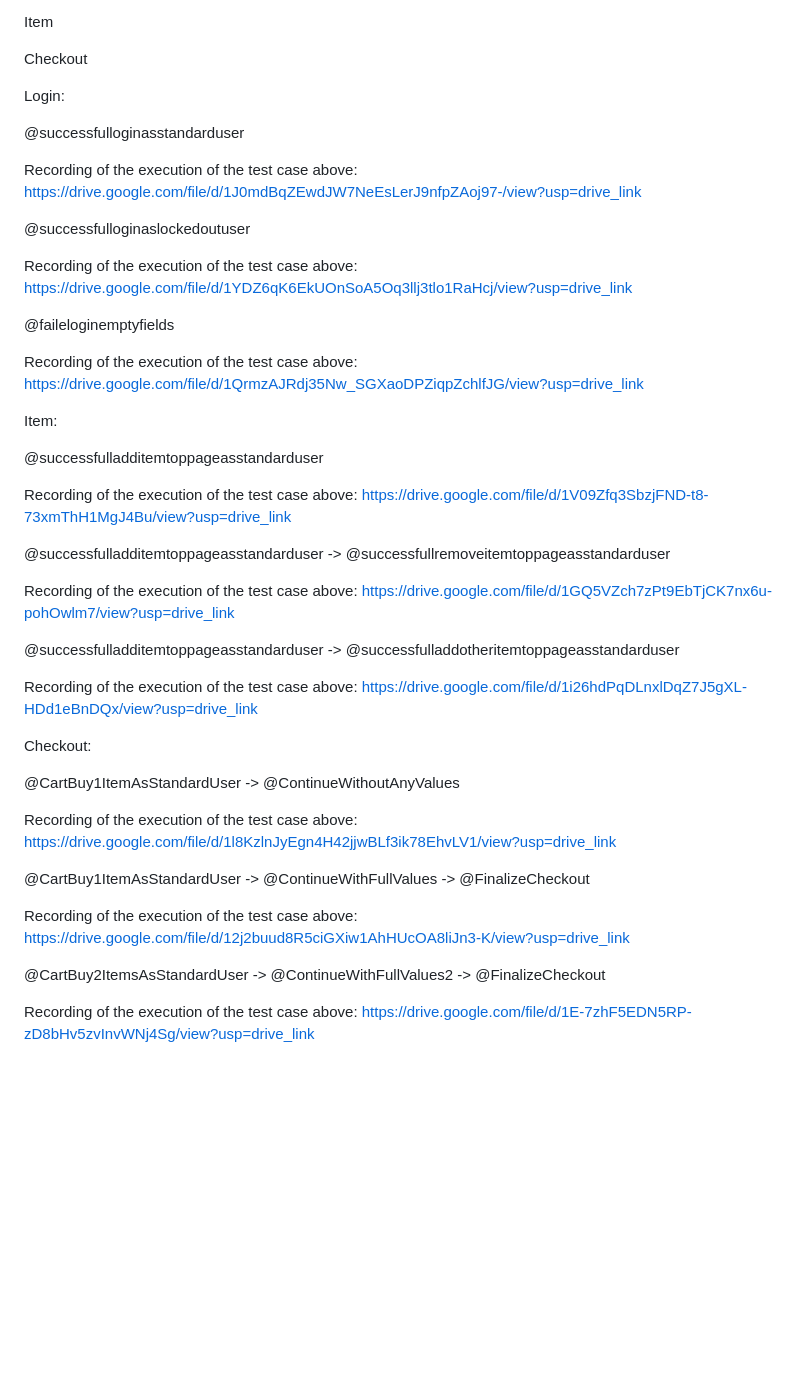
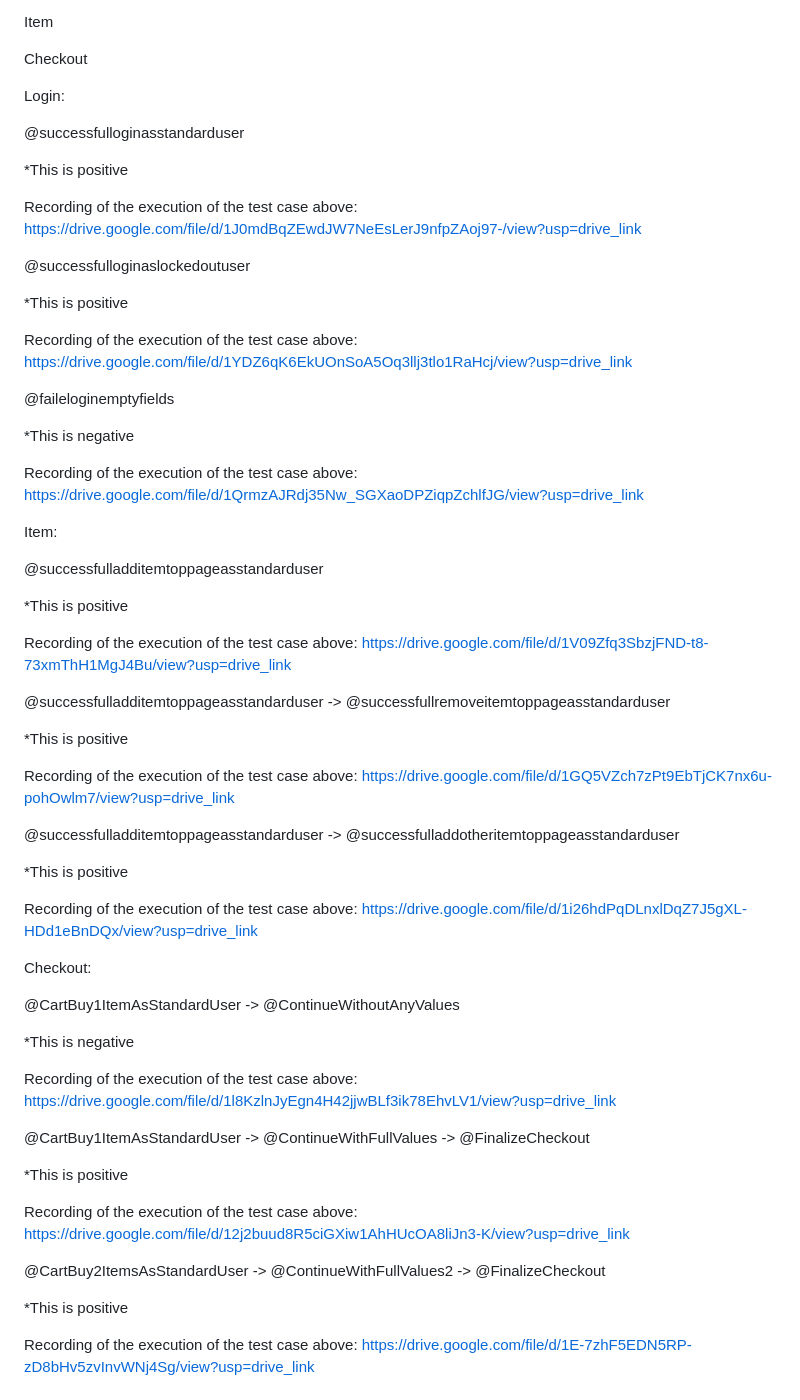
Before and after one commit to jonathanregan58/SauceDemoInosoft, a Markdown page: README.md, the part around the change. GitHub-like rendering; blank space fills up the shorter version.

```diff
--- a/README.md
+++ b/README.md
@@ -46,13 +46,19 @@ Login:
 
 @successfulloginasstandarduser
 
+*This is positive
+
 Recording of the execution of the test case above: https://drive.google.com/file/d/1J0mdBqZEwdJW7NeEsLerJ9nfpZAoj97-/view?usp=drive_link
 
 @successfulloginaslockedoutuser
 
+*This is positive
+
 Recording of the execution of the test case above: https://drive.google.com/file/d/1YDZ6qK6EkUOnSoA5Oq3llj3tlo1RaHcj/view?usp=drive_link
 
 @faileloginemptyfields
+
+*This is negative
 
 Recording of the execution of the test case above: https://drive.google.com/file/d/1QrmzAJRdj35Nw_SGXaoDPZiqpZchlfJG/view?usp=drive_link
 
@@ -60,13 +66,19 @@ Item:
 
 @successfulladditemtoppageasstandarduser
 
+*This is positive
+
 Recording of the execution of the test case above: https://drive.google.com/file/d/1V09Zfq3SbzjFND-t8-73xmThH1MgJ4Bu/view?usp=drive_link
 
 @successfulladditemtoppageasstandarduser -> @successfullremoveitemtoppageasstandarduser
 
+*This is positive
+
 Recording of the execution of the test case above: https://drive.google.com/file/d/1GQ5VZch7zPt9EbTjCK7nx6u-pohOwlm7/view?usp=drive_link
 
 @successfulladditemtoppageasstandarduser -> @successfulladdotheritemtoppageasstandarduser
+
+*This is positive
 
 Recording of the execution of the test case above: https://drive.google.com/file/d/1i26hdPqDLnxlDqZ7J5gXL-HDd1eBnDQx/view?usp=drive_link
 
@@ -74,13 +86,19 @@ Checkout:
 
 @CartBuy1ItemAsStandardUser -> @ContinueWithoutAnyValues
 
+*This is negative
+
 Recording of the execution of the test case above: https://drive.google.com/file/d/1l8KzlnJyEgn4H42jjwBLf3ik78EhvLV1/view?usp=drive_link
 
 @CartBuy1ItemAsStandardUser ->  @ContinueWithFullValues -> @FinalizeCheckout
 
+*This is positive
+
 Recording of the execution of the test case above: https://drive.google.com/file/d/12j2buud8R5ciGXiw1AhHUcOA8liJn3-K/view?usp=drive_link
 
 @CartBuy2ItemsAsStandardUser ->  @ContinueWithFullValues2 ->  @FinalizeCheckout
+
+*This is positive
 
 Recording of the execution of the test case above: https://drive.google.com/file/d/1E-7zhF5EDN5RP-zD8bHv5zvInvWNj4Sg/view?usp=drive_link
 
```
